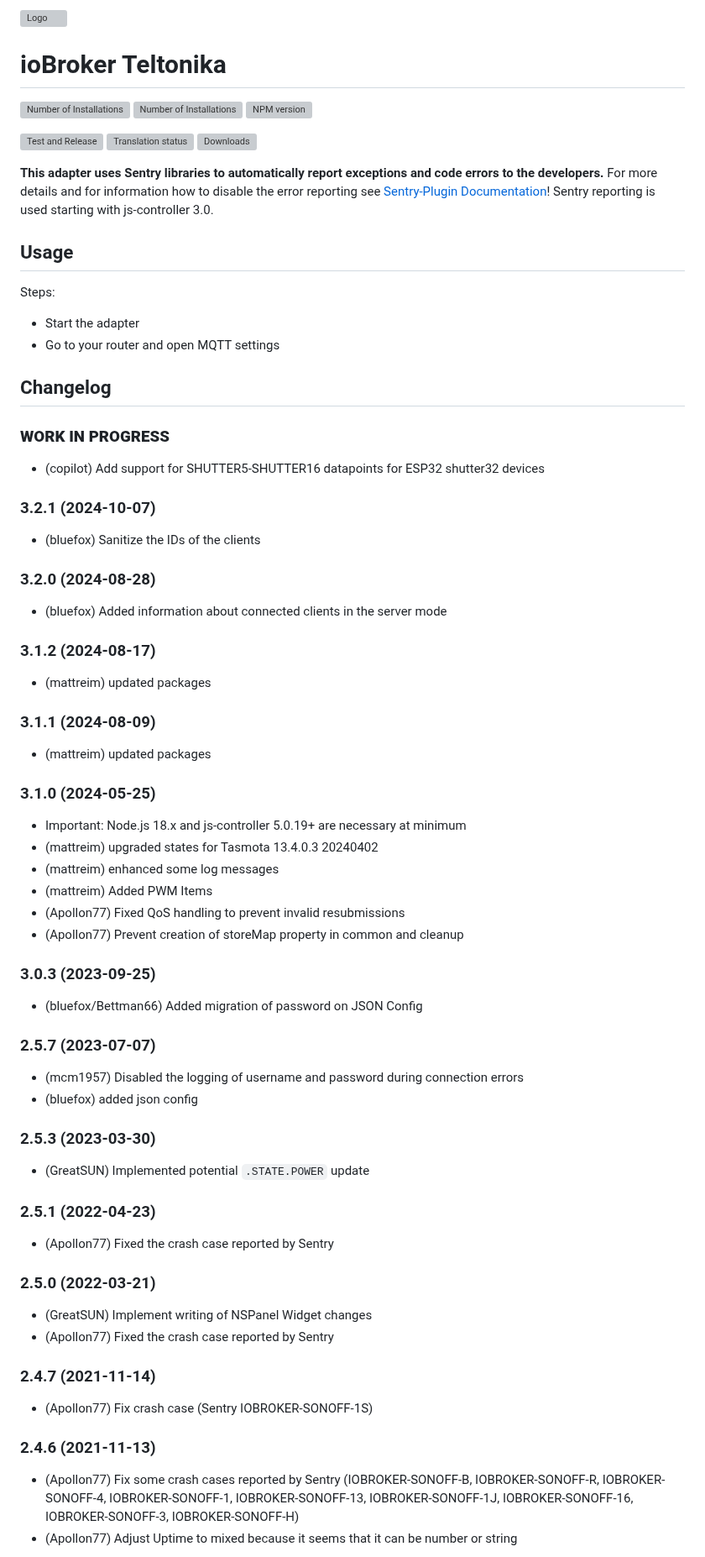
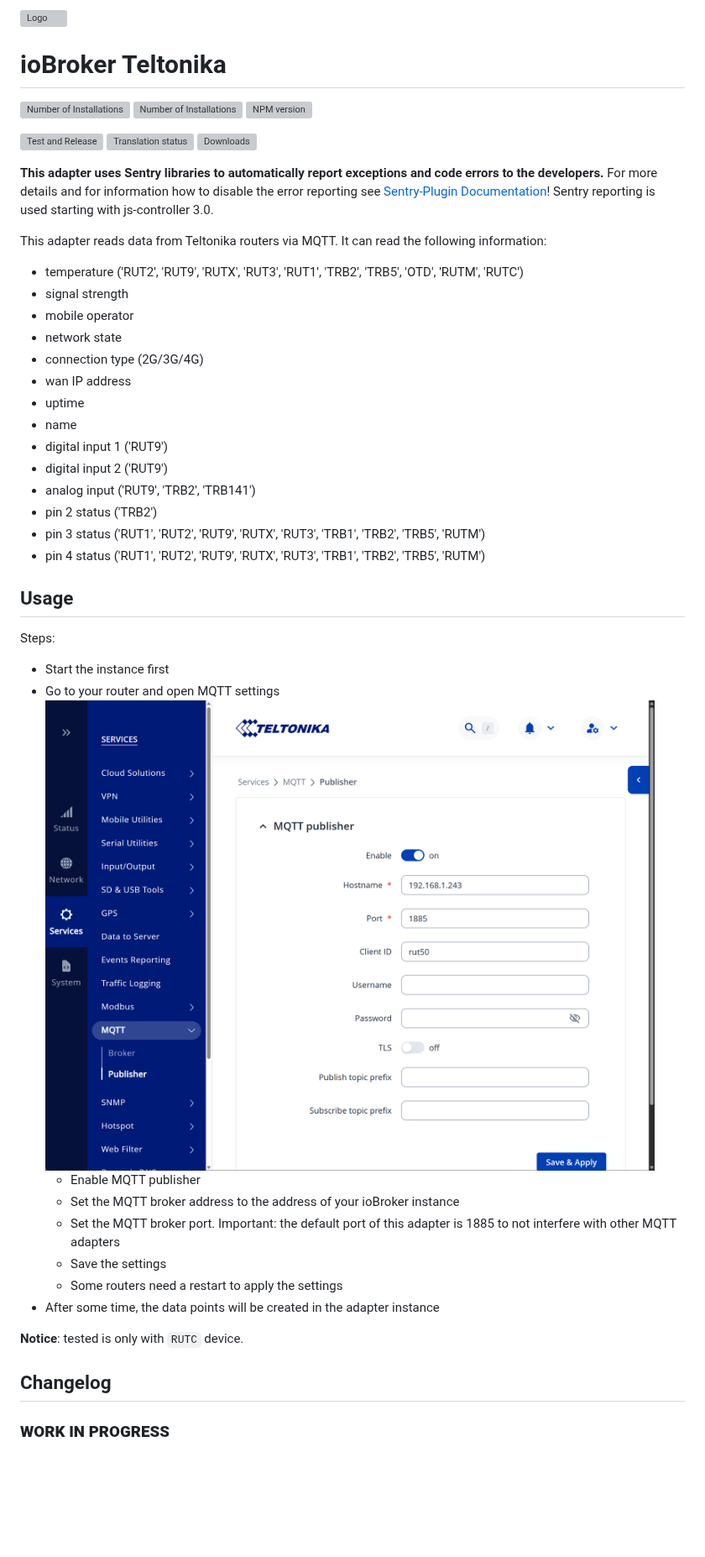
Before and after one commit to ioBroker/ioBroker.teltonika, a Markdown page: README.md, the part around one of its changes. Shown at 84% size. Drawn GitHub-style; pictures changed too: img/settings.png (added); blank space fills up the shorter version; grey boxes are pictures that could not be loaded.

Commit message:
First release

```diff
--- a/README.md
+++ b/README.md
@@ -11,10 +11,36 @@
 
 **This adapter uses Sentry libraries to automatically report exceptions and code errors to the developers.** For more details and for information how to disable the error reporting see [Sentry-Plugin Documentation](https://github.com/ioBroker/plugin-sentry#plugin-sentry)! Sentry reporting is used starting with js-controller 3.0.
 
+This adapter reads data from Teltonika routers via MQTT.
+It can read the following information:
+- temperature ('RUT2', 'RUT9', 'RUTX', 'RUT3', 'RUT1', 'TRB2', 'TRB5', 'OTD', 'RUTM', 'RUTC')
+- signal strength
+- mobile operator
+- network state
+- connection type (2G/3G/4G)
+- wan IP address
+- uptime
+- name
+- digital input 1 ('RUT9')
+- digital input 2 ('RUT9')
+- analog input ('RUT9', 'TRB2', 'TRB141')
+- pin 2 status ('TRB2')
+- pin 3 status ('RUT1', 'RUT2', 'RUT9', 'RUTX', 'RUT3', 'TRB1', 'TRB2', 'TRB5', 'RUTM')
+- pin 4 status ('RUT1', 'RUT2', 'RUT9', 'RUTX', 'RUT3', 'TRB1', 'TRB2', 'TRB5', 'RUTM')
+
 ## Usage
 Steps:
-- Start the adapter
+- Start the instance first
 - Go to your router and open MQTT settings
+  ![Settings](img/settings.png)
+  - Enable MQTT publisher
+  - Set the MQTT broker address to the address of your ioBroker instance
+  - Set the MQTT broker port. Important: the default port of this adapter is 1885 to not interfere with other MQTT adapters
+  - Save the settings
+  - Some routers need a restart to apply the settings
+- After some time, the data points will be created in the adapter instance
+
+**Notice**: tested is only with `RUTC` device.
 
 <!--
 	Placeholder for the next version (at the beginning of the line):
@@ -23,50 +49,3 @@ Steps:
 ## Changelog
 
 ### **WORK IN PROGRESS**
-* (copilot) Add support for SHUTTER5-SHUTTER16 datapoints for ESP32 shutter32 devices
-
-### 3.2.1 (2024-10-07)
-
-* (bluefox) Sanitize the IDs of the clients
-
-### 3.2.0 (2024-08-28)
-* (bluefox) Added information about connected clients in the server mode
-
-### 3.1.2 (2024-08-17)
-* (mattreim) updated packages
-
-### 3.1.1 (2024-08-09)
-* (mattreim) updated packages
-
-### 3.1.0 (2024-05-25)
-* Important: Node.js 18.x and js-controller 5.0.19+ are necessary at minimum
-* (mattreim) upgraded states for Tasmota 13.4.0.3 20240402
-* (mattreim) enhanced some log messages
-* (mattreim) Added PWM Items
-* (Apollon77) Fixed QoS handling to prevent invalid resubmissions
-* (Apollon77) Prevent creation of storeMap property in common and cleanup
-
-### 3.0.3 (2023-09-25)
-* (bluefox/Bettman66) Added migration of password on JSON Config
-
-### 2.5.7 (2023-07-07)
-* (mcm1957) Disabled the logging of username and password during connection errors
-* (bluefox) added json config
-
-### 2.5.3 (2023-03-30)
-* (GreatSUN) Implemented potential `.STATE.POWER` update
-
-### 2.5.1 (2022-04-23)
-* (Apollon77) Fixed the crash case reported by Sentry
-
-### 2.5.0 (2022-03-21)
-* (GreatSUN) Implement writing of NSPanel Widget changes
-* (Apollon77) Fixed the crash case reported by Sentry
-
-### 2.4.7 (2021-11-14)
-* (Apollon77) Fix crash case (Sentry IOBROKER-SONOFF-1S)
-
-### 2.4.6 (2021-11-13)
-* (Apollon77) Fix some crash cases reported by Sentry (IOBROKER-SONOFF-B, IOBROKER-SONOFF-R, IOBROKER-SONOFF-4, IOBROKER-SONOFF-1, IOBROKER-SONOFF-13, IOBROKER-SONOFF-1J, IOBROKER-SONOFF-16, IOBROKER-SONOFF-3, IOBROKER-SONOFF-H)
-* (Apollon77) Adjust Uptime to mixed because it seems that it can be number or string
-
```
Also changed, not shown: other parts of README.md (+8 -112 lines), 5 other files.
